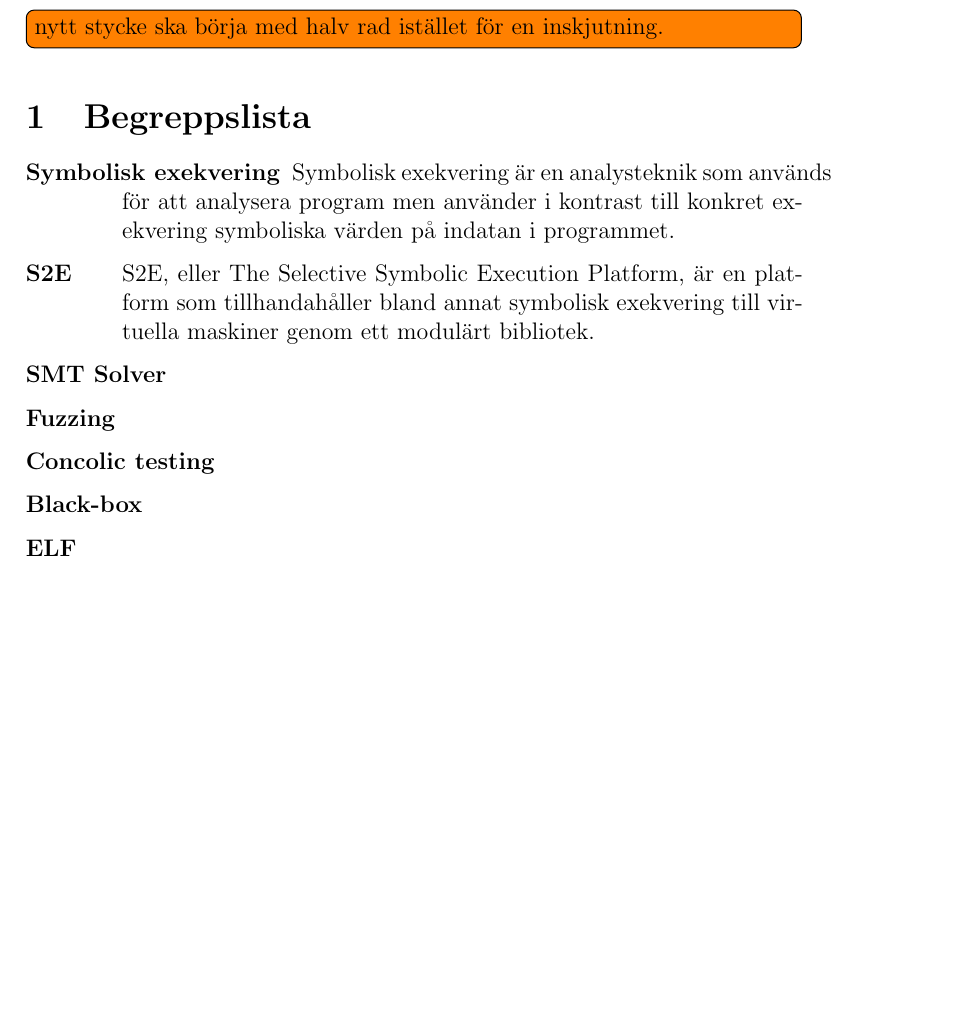
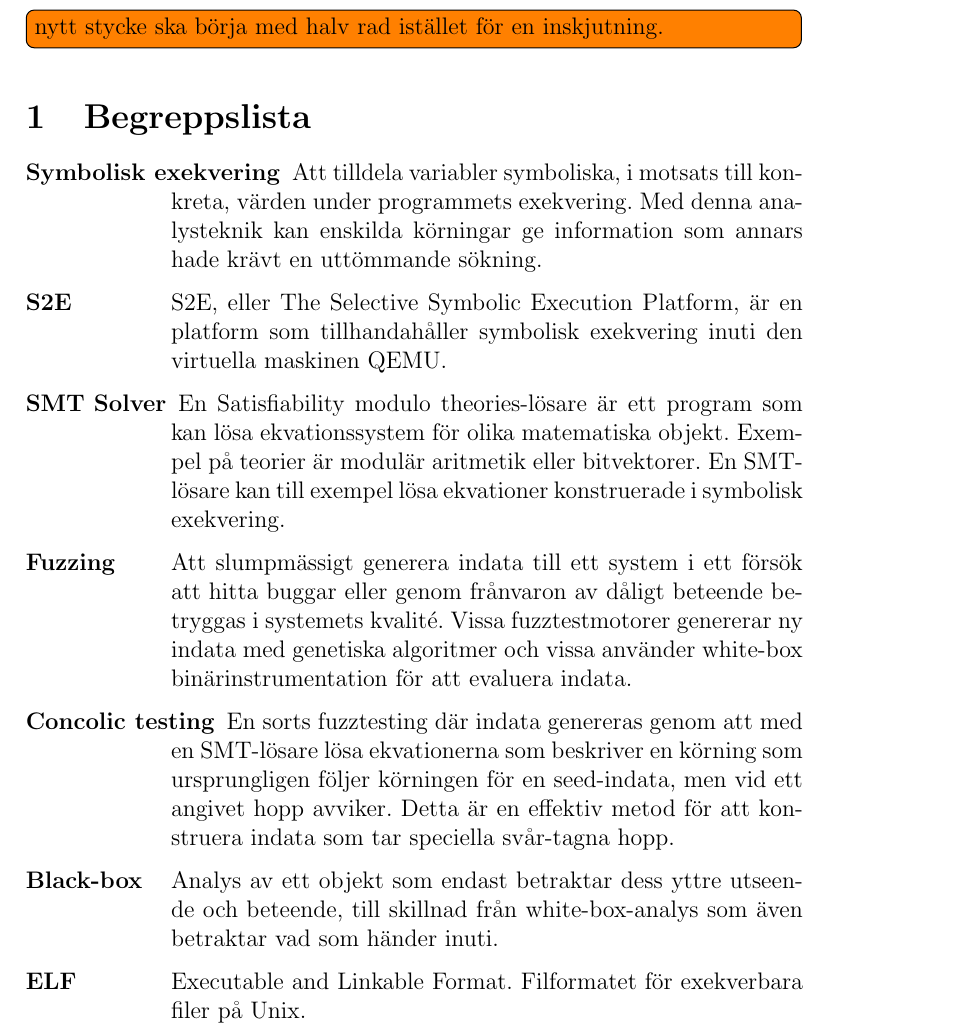
Before and after one commit to lokegustafsson/amba, a LaTeX document (doc/project-plan/main.tex, which reads doc/project-plan/0_begreppslista.tex): part of page 4 of 11, cut so that both start at the same text, the shorter picture padded with empty space. Compiled offline with pdfLaTeX.

Commit message:
project-plan/glossary: elaborate

```diff
--- a/doc/project-plan/0_begreppslista.tex
+++ b/doc/project-plan/0_begreppslista.tex
@@ -1,14 +1,36 @@
-\begin{labeling}{alligator}
-  % Finns säkert bättre sätt att beskriva symbolisk exekvering
-  \item [\textbf{Symbolisk exekvering}] Symbolisk exekvering är en analysteknik
-    som används för att analysera program men använder i kontrast till konkret exekvering
-    symboliska värden på indatan i programmet.
-  \item [\textbf{S2E}] S2E, eller The Selective Symbolic Execution Platform,
-    är en platform som tillhandahåller bland annat symbolisk exekvering till virtuella
-    maskiner genom ett modulärt bibliotek.
-  \item [\textbf{SMT Solver}]
-  \item [\textbf{Fuzzing}]
-  \item [\textbf{Concolic testing}]
-  \item [\textbf{Black-box}]
-  \item [\textbf{ELF}]
+\begin{labeling}{begreppslista}
+
+  \item [\textbf{Symbolisk exekvering}] Att tilldela variabler symboliska, i
+      motsats till konkreta, värden under programmets exekvering. Med denna
+      analysteknik kan enskilda körningar ge information som annars hade krävt
+      en uttömmande sökning.
+
+  \item [\textbf{S2E}] S2E, eller The Selective Symbolic Execution Platform, är
+      en platform som tillhandahåller symbolisk exekvering inuti den virtuella
+      maskinen QEMU.
+
+  \item [\textbf{SMT Solver}] En Satisfiability modulo theories-lösare är ett
+      program som kan lösa ekvationssystem för olika matematiska objekt. Exempel
+      på teorier är modulär aritmetik eller bitvektorer. En SMT-lösare kan till
+      exempel lösa ekvationer konstruerade i symbolisk exekvering.
+
+  \item [\textbf{Fuzzing}] Att slumpmässigt generera indata till ett system i
+      ett försök att hitta buggar eller genom frånvaron av dåligt beteende
+      betryggas i systemets kvalité. Vissa fuzztestmotorer genererar ny indata
+      med genetiska algoritmer och vissa använder white-box binärinstrumentation
+      för att evaluera indata.
+
+  \item [\textbf{Concolic testing}] En sorts fuzztesting där indata genereras
+      genom att med en SMT-lösare lösa ekvationerna som beskriver en körning som
+      ursprungligen följer körningen för en seed-indata, men vid ett angivet
+      hopp avviker. Detta är en effektiv metod för att konstruera indata som tar
+      speciella svår-tagna hopp.
+
+  \item [\textbf{Black-box}] Analys av ett objekt som endast betraktar dess
+      yttre utseende och beteende, till skillnad från white-box-analys som även
+      betraktar vad som händer inuti.
+
+  \item [\textbf{ELF}] Executable and Linkable Format. Filformatet för
+      exekverbara filer på Unix.
+
 \end{labeling}
```
